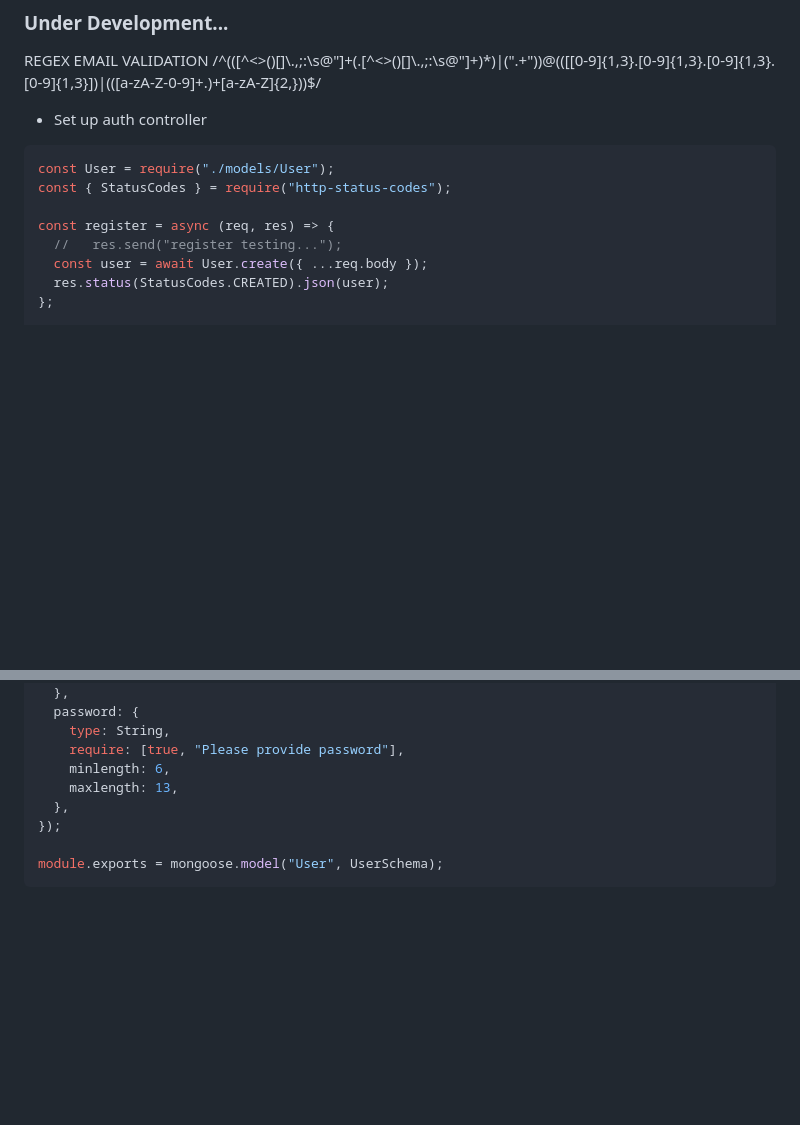
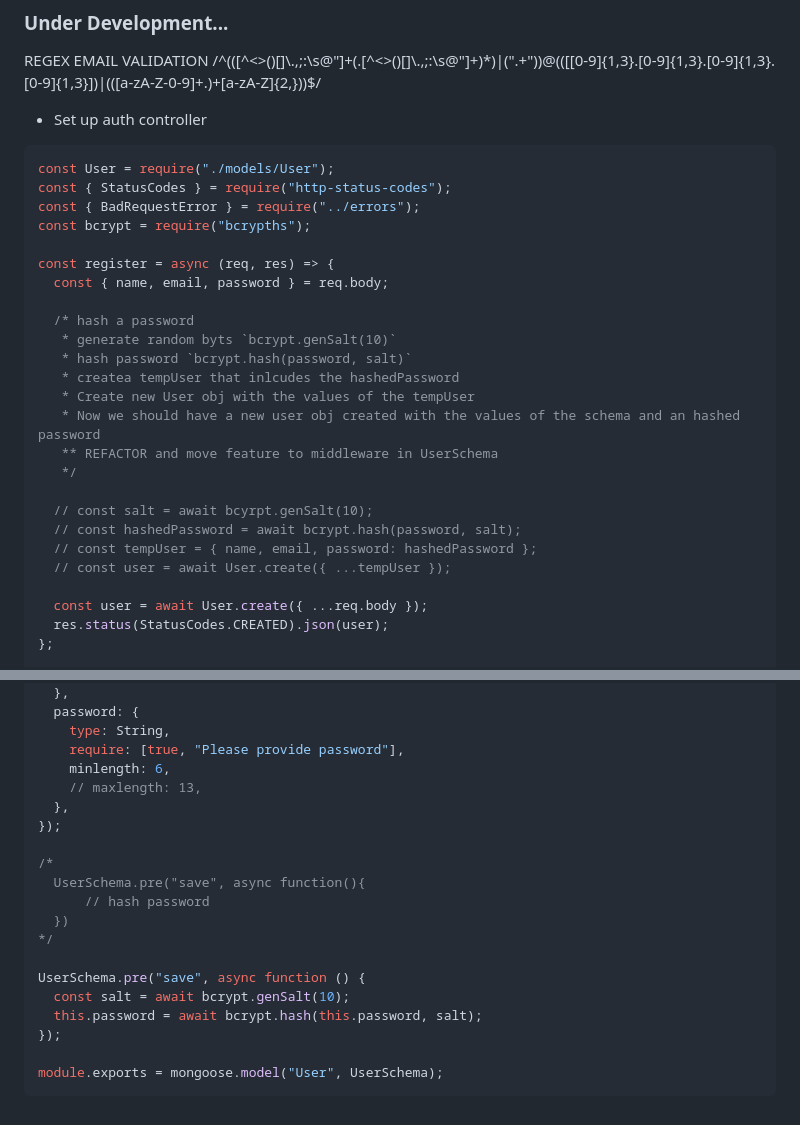
Before and after one commit to T4R0TARO/nodejs-practice, a Markdown page: jobs-api/README.MD, 2 parts joined by grey strips. GitHub-like rendering; blank space fills up the shorter version.

Commit message:
hash password feature practice

````diff
--- a/jobs-api/README.MD
+++ b/jobs-api/README.MD
@@ -8,9 +8,26 @@ REGEX EMAIL VALIDATION
 ```js
 const User = require("./models/User");
 const { StatusCodes } = require("http-status-codes");
+const { BadRequestError } = require("../errors");
+const bcrypt = require("bcrypths");
 
 const register = async (req, res) => {
-  //   res.send("register testing...");
+  const { name, email, password } = req.body;
+
+  /* hash a password
+   * generate random byts `bcrypt.genSalt(10)`
+   * hash password `bcrypt.hash(password, salt)`
+   * createa tempUser that inlcudes the hashedPassword
+   * Create new User obj with the values of the tempUser
+   * Now we should have a new user obj created with the values of the schema and an hashed password
+   ** REFACTOR and move feature to middleware in UserSchema
+   */
+
+  // const salt = await bcyrpt.genSalt(10);
+  // const hashedPassword = await bcrypt.hash(password, salt);
+  // const tempUser = { name, email, password: hashedPassword };
+  // const user = await User.create({ ...tempUser });
+
   const user = await User.create({ ...req.body });
   res.status(StatusCodes.CREATED).json(user);
 };
@@ -161,8 +178,19 @@ const UserSchema = new mongoose.Schema({
     type: String,
     require: [true, "Please provide password"],
     minlength: 6,
-    maxlength: 13,
+    // maxlength: 13,
   },
+});
+
+/*
+  UserSchema.pre("save", async function(){
+      // hash password
+  })
+*/
+
+UserSchema.pre("save", async function () {
+  const salt = await bcrypt.genSalt(10);
+  this.password = await bcrypt.hash(this.password, salt);
 });
 
 module.exports = mongoose.model("User", UserSchema);
````
